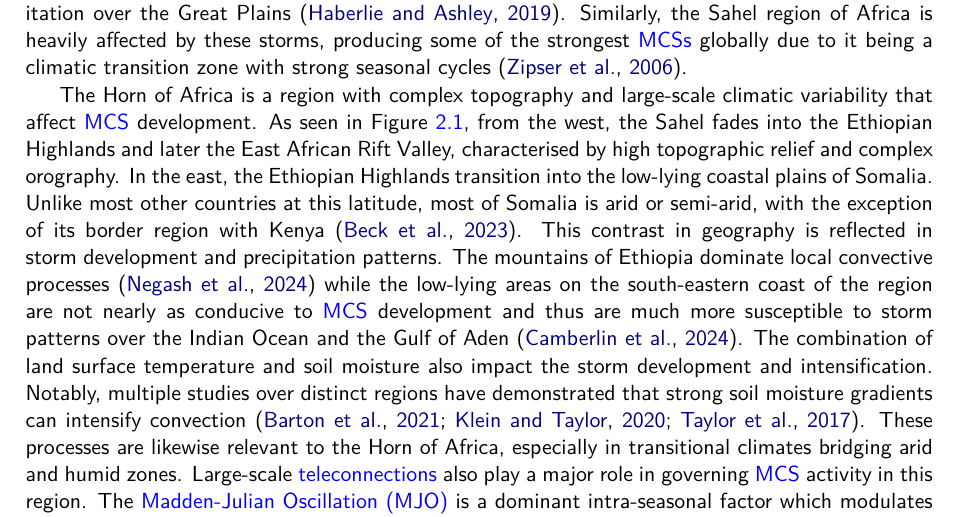
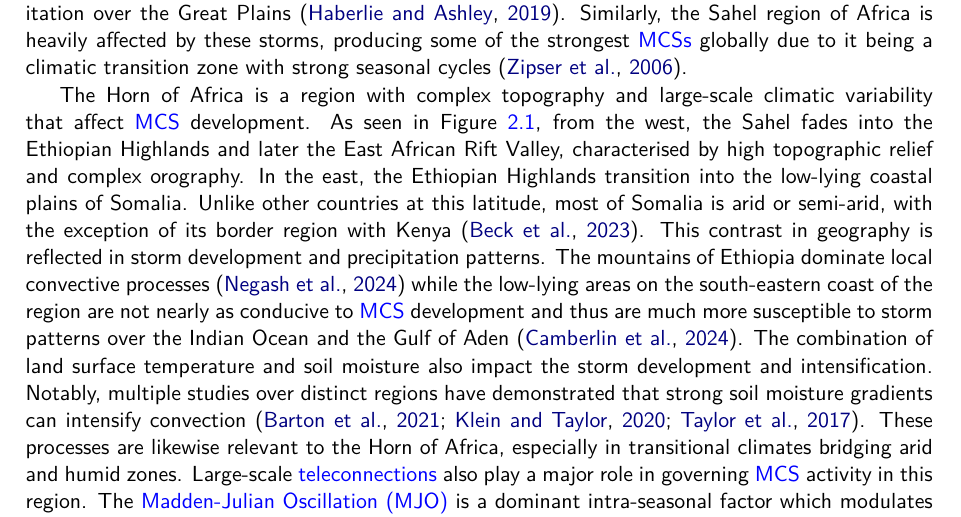
Before and after one commit to seangtkelley/uor-msc-dissertation-xai-african-storms, a LaTeX thesis (report/thesis.tex, which reads report/chapters/background.tex): part of page 12 of 26, cut so that both start at the same text. Compiled offline with pdfLaTeX.

Commit message:
fix repeated word

```diff
--- a/report/chapters/background.tex
+++ b/report/chapters/background.tex
@@ -5,7 +5,7 @@
 
 \acrfullpl{mcs} constitute a critical component of regional weather forecasting and climatology due to their significant size, duration, and impact. Officially, \acrshortpl{mcs} are defined as a complex of thunderstorms which become organised on a scale larger than any of the individual thunderstorms \citep{NOAANWS2025}. Consequently, these storm systems often last for several hours and cover areas of tens of thousands of square kilometres. In addition, they often produce severe weather phenomena, including flooding, strong winds, and hail \citep{Houze2014}. Unlike many \Gls{synopticscale} systems, \acrshortpl{mcs} are not usually associated with a well-defined centre of circulation and instead are characterised by their multi-scale organisation, typically incorporating a variety of convective cells and larger-scale features, such as squall lines or mesoscale convective complexes \citep{AMS2024,NOAANWS2025}. These systems are prevalent throughout the world and thus are key to understanding regional climatology. For example, in the United States, \acrshortpl{mcs} are a primary driver of warm-season precipitation over the Great Plains \citep{Haberlie2019}. Similarly, the Sahel region of Africa is heavily affected by these storms, producing some of the strongest \acrshortpl{mcs} globally due to it being a climatic transition zone with strong seasonal cycles \citep{Zipser2006}.
 
-The Horn of Africa is a region with complex topography and large-scale climatic variability that affect \acrshort{mcs} development. As seen in Figure \ref{fig:horn-of-africa}, from the west, the Sahel fades into the Ethiopian Highlands and later the East African Rift Valley, characterised by high topographic relief and complex orography. In the east, the Ethiopian Highlands transition into the low-lying coastal plains of Somalia. Unlike most other countries at this latitude, most of Somalia is arid or semi-arid, with the exception of its border region with Kenya \citep{Beck2023}. This contrast in geography is reflected in storm development and precipitation patterns. The mountains of Ethiopia dominate local convective processes \citep{Negash2024} while the low-lying areas on the south-eastern coast of the region are not nearly as conducive to \acrshort{mcs} development and thus are much more susceptible to storm patterns over the Indian Ocean and the Gulf of Aden \citep{Camberlin2024}. The combination of land surface temperature and soil moisture also impact the storm development and intensification. Notably, multiple studies over distinct regions have demonstrated that strong soil moisture gradients can intensify convection \citep{Barton2021,Klein2020,Taylor2017}. These processes are likewise relevant to the Horn of Africa, especially in transitional climates bridging arid and humid zones. Large-scale \glspl{teleconnection} also play a major role in governing \acrshort{mcs} activity in this region. The \acrfull{mjo} is a dominant intra-seasonal factor which modulates rainfall in the tropics and in East Africa, its active phases coincide with increased convection and extreme rainfall events \citep{Camberlin2019,Ochieng2023,Pohl2006}. Quite uniquely for the tropics, the \acrfull{itcz} passes over the region twice per year leading to two distinct rainy seasons, one short and one long \citep{Palmer2023,Tefera2025}. The \acrfull{tej} is another key feature enhancing vertical wind shear which can both facilitate or hinder \acrshort{mcs} development \citep{Farnsworth2011,Vashisht2021}. Additionally, the \acrfull{enso} and the \acrfull{iod} have also been shown to modulate rainfall patterns in the region, with coupled regional climate models able to reproduce these patterns at various timescales \citep{Dubache2019,Endris2019,Vashisht2021,Zaroug2014}.
+The Horn of Africa is a region with complex topography and large-scale climatic variability that affect \acrshort{mcs} development. As seen in Figure \ref{fig:horn-of-africa}, from the west, the Sahel fades into the Ethiopian Highlands and later the East African Rift Valley, characterised by high topographic relief and complex orography. In the east, the Ethiopian Highlands transition into the low-lying coastal plains of Somalia. Unlike other countries at this latitude, most of Somalia is arid or semi-arid, with the exception of its border region with Kenya \citep{Beck2023}. This contrast in geography is reflected in storm development and precipitation patterns. The mountains of Ethiopia dominate local convective processes \citep{Negash2024} while the low-lying areas on the south-eastern coast of the region are not nearly as conducive to \acrshort{mcs} development and thus are much more susceptible to storm patterns over the Indian Ocean and the Gulf of Aden \citep{Camberlin2024}. The combination of land surface temperature and soil moisture also impact the storm development and intensification. Notably, multiple studies over distinct regions have demonstrated that strong soil moisture gradients can intensify convection \citep{Barton2021,Klein2020,Taylor2017}. These processes are likewise relevant to the Horn of Africa, especially in transitional climates bridging arid and humid zones. Large-scale \glspl{teleconnection} also play a major role in governing \acrshort{mcs} activity in this region. The \acrfull{mjo} is a dominant intra-seasonal factor which modulates rainfall in the tropics and in East Africa, its active phases coincide with increased convection and extreme rainfall events \citep{Camberlin2019,Ochieng2023,Pohl2006}. Quite uniquely for the tropics, the \acrfull{itcz} passes over the region twice per year leading to two distinct rainy seasons, one short and one long \citep{Palmer2023,Tefera2025}. The \acrfull{tej} is another key feature enhancing vertical wind shear which can both facilitate or hinder \acrshort{mcs} development \citep{Farnsworth2011,Vashisht2021}. Additionally, the \acrfull{enso} and the \acrfull{iod} have also been shown to modulate rainfall patterns in the region, with coupled regional climate models able to reproduce these patterns at various timescales \citep{Dubache2019,Endris2019,Vashisht2021,Zaroug2014}.
 
 \begin{figure}[h]
     \centering
```
